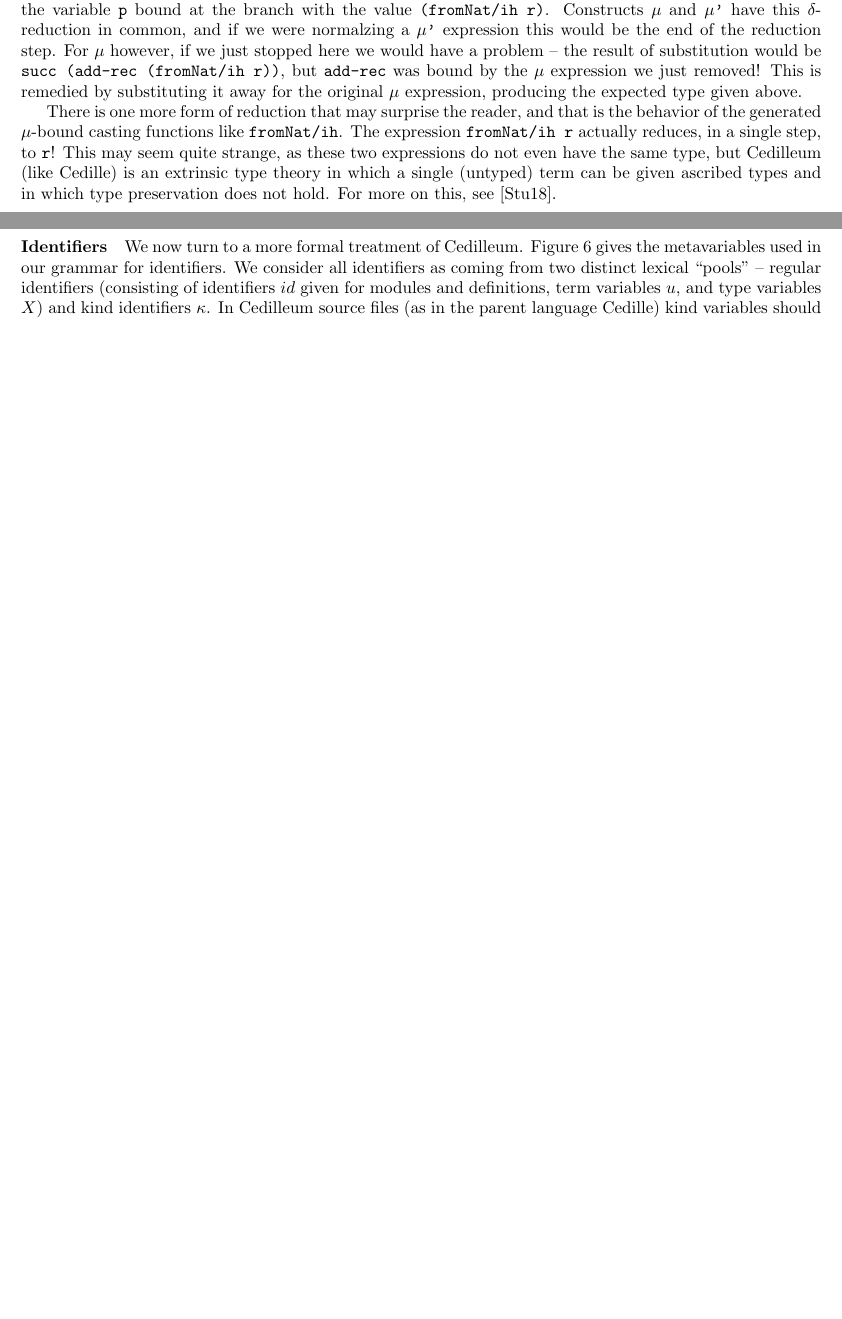
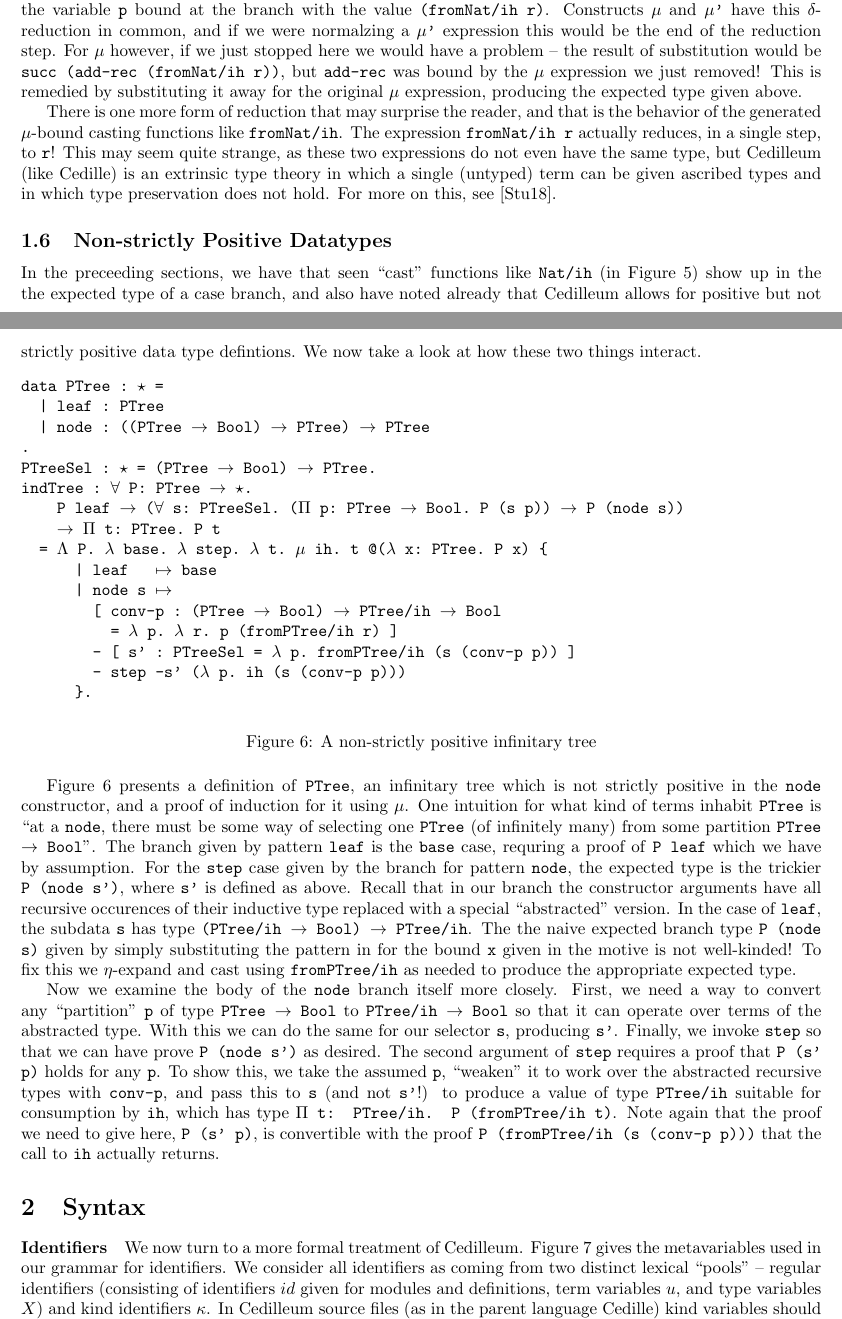
Before and after one commit to astump/cedilleum-spec, a LaTeX document (spec.tex): two parts of pages 5 and 6 of 17, joined at a grey line, cut so that both start at the same text, the shorter picture padded with empty space. Compiled offline with pdfLaTeX.

Commit message:
intro: finish discussion casts and eta-expansion for induction

```diff
--- a/spec.tex
+++ b/spec.tex
@@ -386,6 +387,69 @@ expressions do not even have the same type, but Cedilleum (like Cedille) is an
 extrinsic type theory in which a single (untyped) term can be given ascribed
 types and in which type preservation does not hold. For more on this, see
 \cite{St18_Cedille-Syntax-Semantics}.
+
+\subsection{Non-strictly Positive Datatypes}
+\label{sec:positive-data}
+In the preceeding sections, we have that seen ``cast'' functions like
+\texttt{Nat/ih} (in Figure \ref{fig:ex-data-ind}) show up in the the expected
+type of a case branch, and also have noted already that Cedilleum allows for
+positive but not strictly positive data type defintions. We now take a look at
+how these two things interact.
+
+\begin{figure}[h]
+\begin{verbatim}
+data PTree : ★ =
+  | leaf : PTree
+  | node : ((PTree ➔ Bool) ➔ PTree) ➔ PTree
+.
+PTreeSel : ★ = (PTree ➔ Bool) ➔ PTree.
+indTree : ∀ P: PTree ➔ ★.
+    P leaf ➔ (∀ s: PTreeSel. (Π p: PTree ➔ Bool. P (s p)) ➔ P (node s))
+    ➔ Π t: PTree. P t
+  = Λ P. λ base. λ step. λ t. μ ih. t @(λ x: PTree. P x) {
+      | leaf   ↦ base
+      | node s ↦
+        [ conv-p : (PTree ➔ Bool) ➔ PTree/ih ➔ Bool
+          = λ p. λ r. p (fromPTree/ih r) ]
+        - [ s' : PTreeSel = λ p. fromPTree/ih (s (conv-p p)) ]
+        - step -s' (λ p. ih (s (conv-p p)))
+      }.
+\end{verbatim}
+  \caption{A non-strictly positive infinitary tree}
+  \label{fig:ptree}
+\end{figure}
+
+Figure \ref{fig:ptree} presents a definition of \texttt{PTree}, an infinitary
+tree which is not strictly positive in the \texttt{node} constructor, and a
+proof of induction for it using μ. One intuition for what kind of terms inhabit
+\texttt{PTree} is ``at a \texttt{node}, there must be some way of selecting one
+\texttt{PTree} (of infinitely many) from some partition \texttt{PTree ➔ Bool}''.
+The branch given by pattern \texttt{leaf} is the \texttt{base} case, requring a
+proof of \texttt{P leaf} which we have by assumption. For the \texttt{step} case
+given by the branch for pattern \texttt{node}, the expected type is the trickier
+\texttt{P (node s')}, where \texttt{s'} is defined as above. Recall that in our
+branch the constructor arguments have all recursive occurences of their
+inductive type replaced with a special ``abstracted'' version. In the case of
+\texttt{leaf}, the subdata \texttt{s} has type \texttt{(PTree/ih ➔ Bool) ➔
+PTree/ih}. The the naive expected branch type \texttt{P (node s)} given by
+simply substituting the pattern in for the bound \texttt{x} given in the motive
+is not well-kinded! To fix this we $\eta$-expand and cast using \texttt{fromPTree/ih}
+as needed to produce the appropriate expected type.
+
+Now we examine the body of the \texttt{node} branch itself more closely. First,
+we need a way to convert any ``partition'' \texttt{p} of type \texttt{PTree ➔
+  Bool} to \texttt{PTree/ih ➔ Bool} so that it can operate over terms of the abstracted
+type. With this we can do the same for our selector \texttt{s}, producing
+\texttt{s'}. Finally, we invoke \texttt{step} so that we can have prove
+\texttt{P (node s')} as desired. The second argument of \texttt{step} requires a
+proof that \texttt{P (s' p)} holds for any \texttt{p}. To show this, we take the
+assumed \texttt{p}, ``weaken'' it to work over the abstracted recursive types
+with \texttt{conv-p}, and pass this to \texttt{s} (and not \texttt{s'}!) to
+produce a value of type \texttt{PTree/ih} suitable for consumption by
+\texttt{ih}, which has type \texttt{Π t: PTree/ih. P (fromPTree/ih t)}. Note
+again that the proof we need to give here, \texttt{P (s' p)}, is convertible
+with the proof \texttt{P (fromPTree/ih (s (conv-p p)))} that the call to
+\texttt{ih} actually returns.
 
 \section{Syntax}
 \label{sec:syntax}
```
Also changed, not shown: spec.pdf, spec.tex (7 more changed lines).
